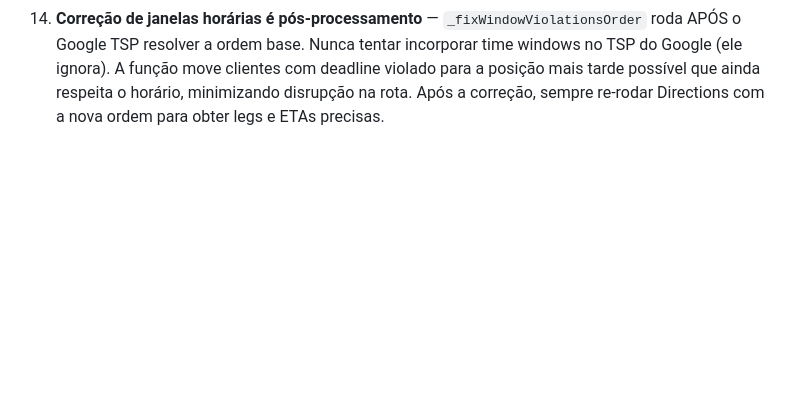
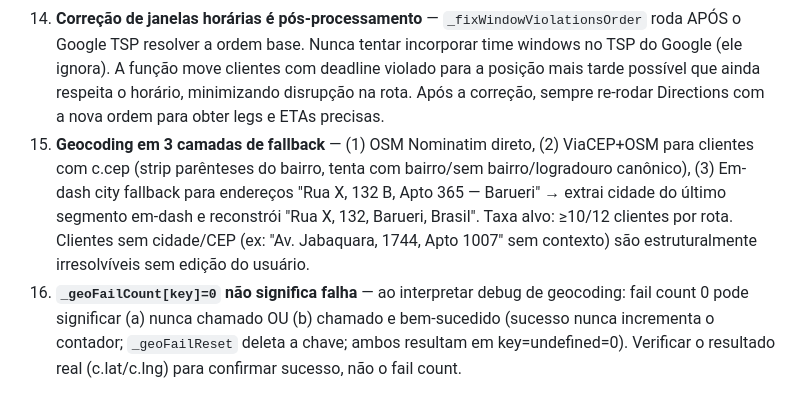
Before and after one commit to GuandaHouse/roteiro-lavanderia, a Markdown page: PROJETO-DNA.md, the part around one of its changes. Drawn GitHub-style; blank space fills up the shorter version.

```diff
--- a/PROJETO-DNA.md
+++ b/PROJETO-DNA.md
@@ -451,3 +451,5 @@ Se precisar trocar por API gratuita no futuro: OSRM pode ser mantido para a matr
 12. **Fluxo de teste obrigatório** — quando um bug é difícil de corrigir, o assistente usa Claude em Chrome para testar visualmente como um usuário real. Nunca reportar "corrigido" sem ter visto com os próprios olhos na interface.
 13. **Motor de otimização: Google TSP é soberano** — a ordem final de paradas é sempre determinada pelo Google Directions (`optimizeWaypoints:true`), não por OSRM. OSRM pode ser usado na matriz de distâncias (buildTimeMatrix) para heurísticas internas, mas o rankeamento final de rotas deve ser validado pelo Google. OSRM diverge sistematicamente do Google para roteamento urbano em SP (rankings 100% invertidos documentados em 12/04/2026). Se a ordem parecer errada, comparar diretamente com Google Maps antes de ajustar qualquer parâmetro interno.
 14. **Correção de janelas horárias é pós-processamento** — `_fixWindowViolationsOrder` roda APÓS o Google TSP resolver a ordem base. Nunca tentar incorporar time windows no TSP do Google (ele ignora). A função move clientes com deadline violado para a posição mais tarde possível que ainda respeita o horário, minimizando disrupção na rota. Após a correção, sempre re-rodar Directions com a nova ordem para obter legs e ETAs precisas.
+15. **Geocoding em 3 camadas de fallback** — (1) OSM Nominatim direto, (2) ViaCEP+OSM para clientes com c.cep (strip parênteses do bairro, tenta com bairro/sem bairro/logradouro canônico), (3) Em-dash city fallback para endereços "Rua X, 132 B, Apto 365 — Barueri" → extrai cidade do último segmento em-dash e reconstrói "Rua X, 132, Barueri, Brasil". Taxa alvo: ≥10/12 clientes por rota. Clientes sem cidade/CEP (ex: "Av. Jabaquara, 1744, Apto 1007" sem contexto) são estruturalmente irresolvíveis sem edição do usuário.
+16. **`_geoFailCount[key]=0` não significa falha** — ao interpretar debug de geocoding: fail count 0 pode significar (a) nunca chamado OU (b) chamado e bem-sucedido (sucesso nunca incrementa o contador; `_geoFailReset` deleta a chave; ambos resultam em key=undefined=0). Verificar o resultado real (c.lat/c.lng) para confirmar sucesso, não o fail count.
```
Also changed, not shown: other parts of PROJETO-DNA.md (+1 -1 lines).
